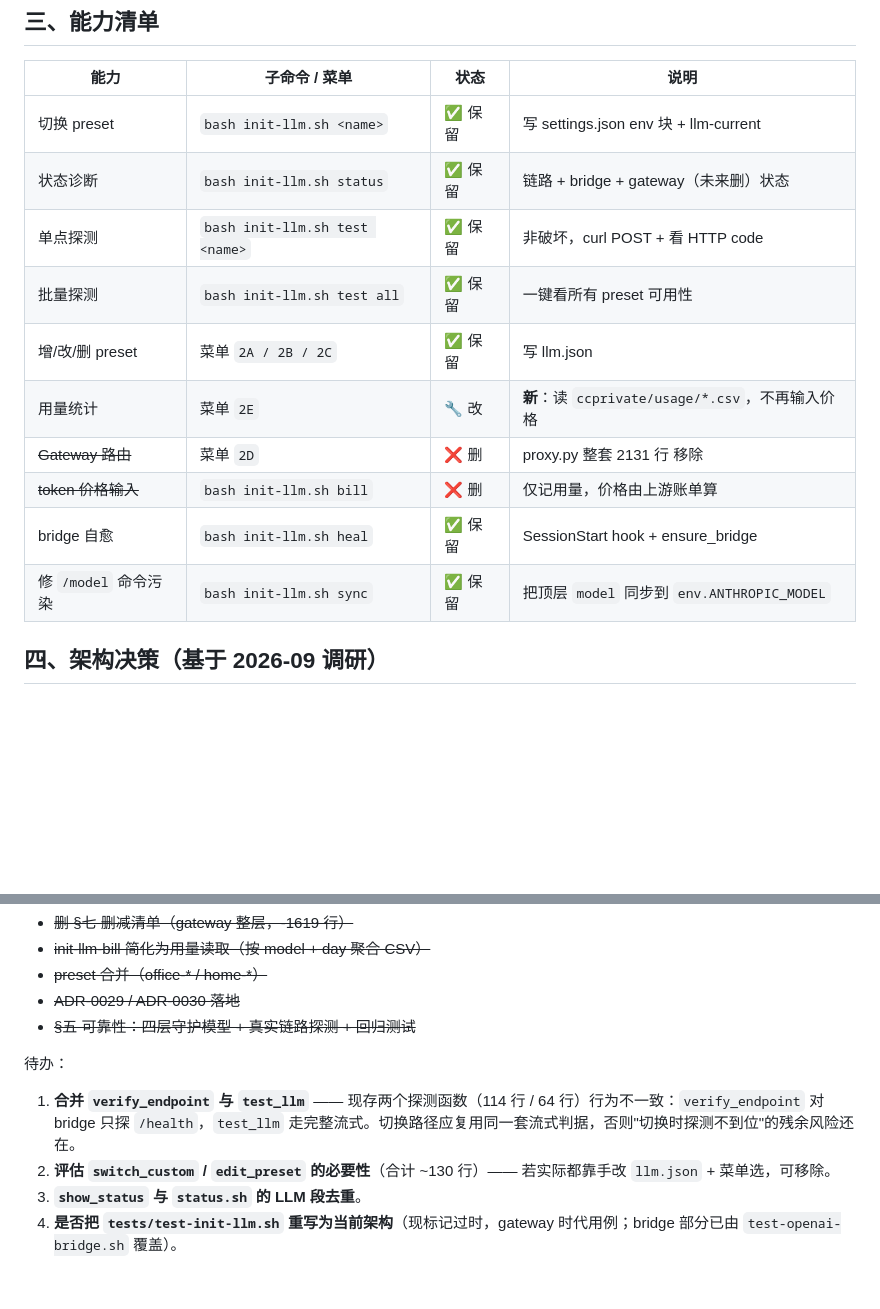
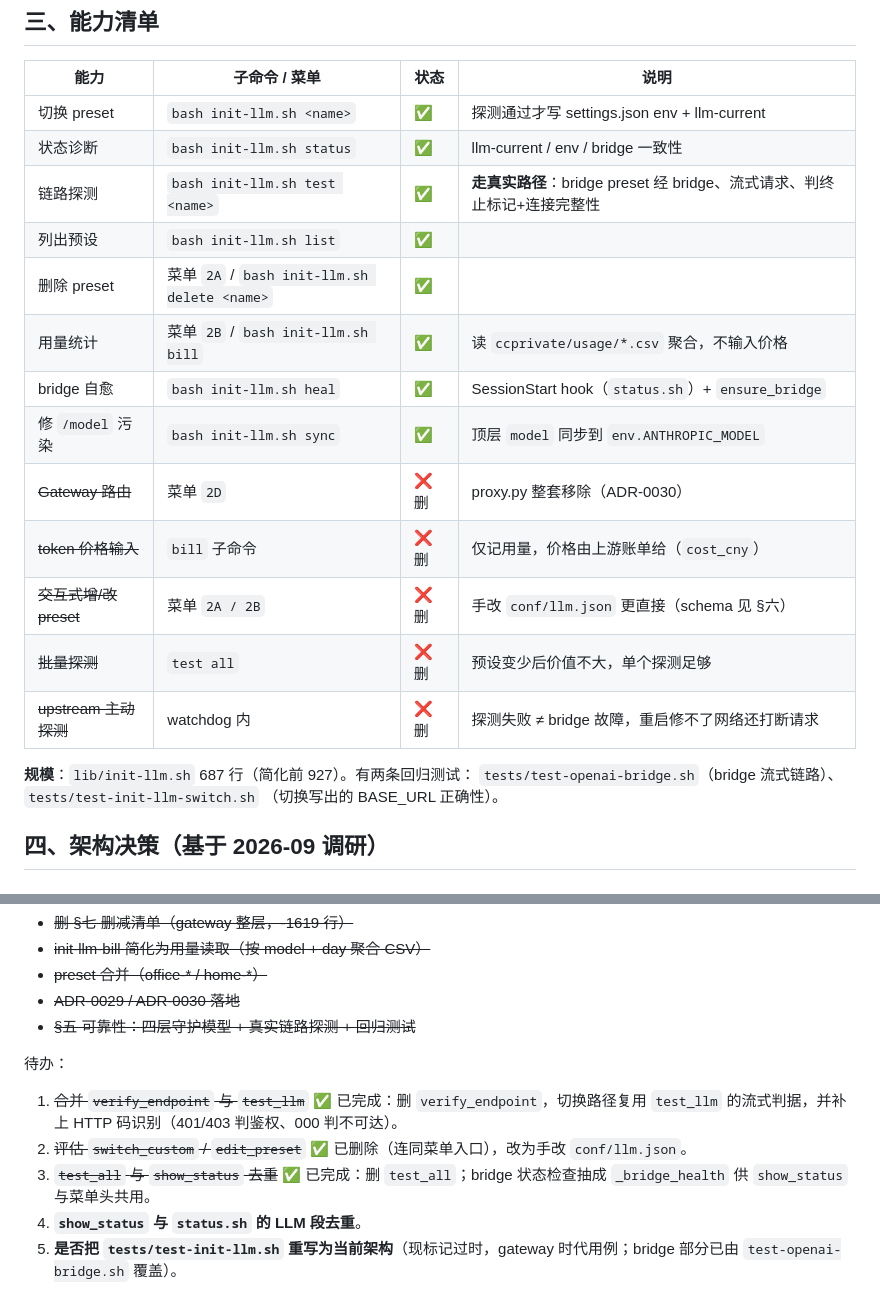
Before and after one commit to mengfanchun2017/ccconfig, a Markdown page: docs/init-llm.md, 2 parts joined by grey strips. GitHub-like rendering; blank space fills up the shorter version.

Commit message:
docs(init-llm): 能力清单同步本次简化结果
- 补齐本次删除的能力（交互式增改预设、批量探测、watchdog 主动探测）
- 探测条目改写为实际行为（走 bridge + 流式 + 完整性判据）
- 记录规模（687 行）与两条回归测试
- 未来工作清单里三项已完成项划掉

Co-Authored-By: Claude <noreply@anthropic.com>

```diff
--- a/docs/init-llm.md
+++ b/docs/init-llm.md
@@ -43,16 +43,23 @@ flowchart LR
 
 | 能力 | 子命令 / 菜单 | 状态 | 说明 |
 |------|---------------|------|------|
-| 切换 preset | `bash init-llm.sh <name>` | ✅ 保留 | 写 settings.json env 块 + llm-current |
-| 状态诊断 | `bash init-llm.sh status` | ✅ 保留 | 链路 + bridge + gateway（未来删）状态 |
-| 单点探测 | `bash init-llm.sh test <name>` | ✅ 保留 | 非破坏，curl POST + 看 HTTP code |
-| 批量探测 | `bash init-llm.sh test all` | ✅ 保留 | 一键看所有 preset 可用性 |
-| 增/改/删 preset | 菜单 `2A / 2B / 2C` | ✅ 保留 | 写 llm.json |
-| 用量统计 | 菜单 `2E` | 🔧 改 | **新**：读 `ccprivate/usage/*.csv`，不再输入价格 |
-| ~~Gateway 路由~~ | 菜单 `2D` | ❌ 删 | proxy.py 整套 2131 行 移除 |
-| ~~token 价格输入~~ | `bash init-llm.sh bill` | ❌ 删 | 仅记用量，价格由上游账单算 |
-| bridge 自愈 | `bash init-llm.sh heal` | ✅ 保留 | SessionStart hook + ensure_bridge |
-| 修 `/model` 命令污染 | `bash init-llm.sh sync` | ✅ 保留 | 把顶层 `model` 同步到 `env.ANTHROPIC_MODEL` |
+| 切换 preset | `bash init-llm.sh <name>` | ✅ | 探测通过才写 settings.json env + llm-current |
+| 状态诊断 | `bash init-llm.sh status` | ✅ | llm-current / env / bridge 一致性 |
+| 链路探测 | `bash init-llm.sh test <name>` | ✅ | **走真实路径**：bridge preset 经 bridge、流式请求、判终止标记+连接完整性 |
+| 列出预设 | `bash init-llm.sh list` | ✅ | |
+| 删除 preset | 菜单 `2A` / `bash init-llm.sh delete <name>` | ✅ | |
+| 用量统计 | 菜单 `2B` / `bash init-llm.sh bill` | ✅ | 读 `ccprivate/usage/*.csv` 聚合，不输入价格 |
+| bridge 自愈 | `bash init-llm.sh heal` | ✅ | SessionStart hook（`status.sh`）+ `ensure_bridge` |
+| 修 `/model` 污染 | `bash init-llm.sh sync` | ✅ | 顶层 `model` 同步到 `env.ANTHROPIC_MODEL` |
+| ~~Gateway 路由~~ | 菜单 `2D` | ❌ 删 | proxy.py 整套移除（ADR-0030） |
+| ~~token 价格输入~~ | `bill` 子命令 | ❌ 删 | 仅记用量，价格由上游账单给（`cost_cny`） |
+| ~~交互式增/改 preset~~ | 菜单 `2A / 2B` | ❌ 删 | 手改 `conf/llm.json` 更直接（schema 见 §六） |
+| ~~批量探测~~ | `test all` | ❌ 删 | 预设变少后价值不大，单个探测足够 |
+| ~~upstream 主动探测~~ | watchdog 内 | ❌ 删 | 探测失败 ≠ bridge 故障，重启修不了网络还打断请求 |
+
+**规模**：`lib/init-llm.sh` 687 行（简化前 927）。有两条回归测试：
+`tests/test-openai-bridge.sh`（bridge 流式链路）、`tests/test-init-llm-switch.sh`
+（切换写出的 BASE_URL 正确性）。
 
 ## 四、架构决策（基于 2026-09 调研）
 
@@ -299,7 +306,8 @@ while true:
 - ~~§五 可靠性：四层守护模型 + 真实链路探测 + 回归测试~~
 
 待办：
-1. **合并 `verify_endpoint` 与 `test_llm`** —— 现存两个探测函数（114 行 / 64 行）行为不一致：`verify_endpoint` 对 bridge 只探 `/health`，`test_llm` 走完整流式。切换路径应复用同一套流式判据，否则"切换时探测不到位"的残余风险还在。
-2. **评估 `switch_custom` / `edit_preset` 的必要性**（合计 ~130 行）—— 若实际都靠手改 `llm.json` + 菜单选，可移除。
+1. ~~合并 `verify_endpoint` 与 `test_llm`~~ ✅ 已完成：删 `verify_endpoint`，切换路径复用 `test_llm` 的流式判据，并补上 HTTP 码识别（401/403 判鉴权、000 判不可达）。
+2. ~~评估 `switch_custom` / `edit_preset`~~ ✅ 已删除（连同菜单入口），改为手改 `conf/llm.json`。
+3. ~~`test_all` 与 `show_status` 去重~~ ✅ 已完成：删 `test_all`；bridge 状态检查抽成 `_bridge_health` 供 `show_status` 与菜单头共用。
 3. **`show_status` 与 `status.sh` 的 LLM 段去重**。
 4. **是否把 `tests/test-init-llm.sh` 重写为当前架构**（现标记过时，gateway 时代用例；bridge 部分已由 `test-openai-bridge.sh` 覆盖）。
```
